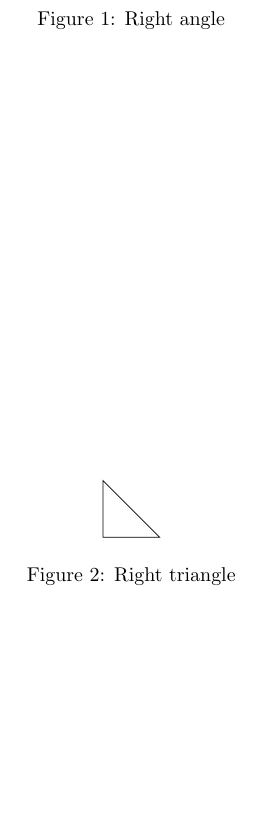
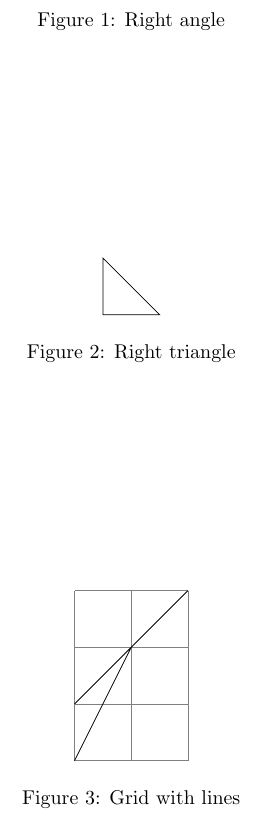
Before and after one commit to erictleung/notes, a LaTeX document (pgf-tikz.tex): part of the page, cut so that both start at the same text, the shorter picture padded with empty space. Compiled offline with pdfLaTeX.

Commit message:
pgf-tikz: reformat and add grid pattern

```diff
--- a/pgf-tikz.tex
+++ b/pgf-tikz.tex
@@ -28,4 +28,14 @@
     \caption{Right triangle}
 \end{figure}
 
+% make grid
+\begin{figure}
+    \centering{}
+    \begin{tikzpicture}
+        \draw[help lines] (0,0) grid (2,3);
+        \draw (0,0) -- (1,2) -- (2,3) -- (0,1);
+    \end{tikzpicture}
+    \caption{Grid with lines}
+\end{figure}
+
 \end{document}
```
Lines whose indentation alone changed are shown as unchanged.
